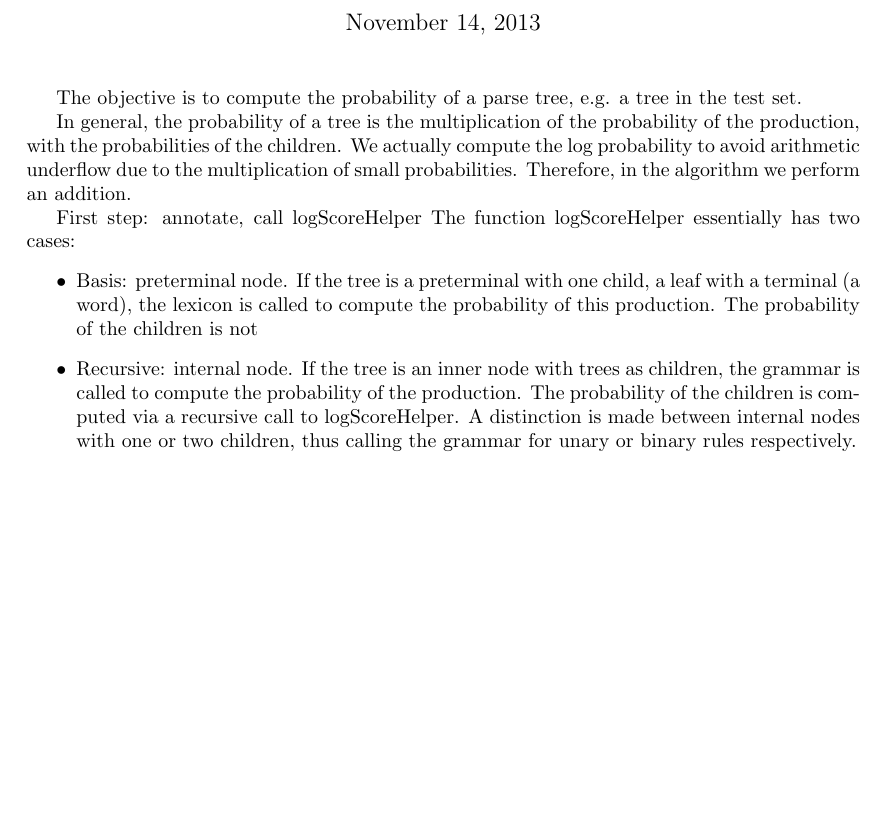
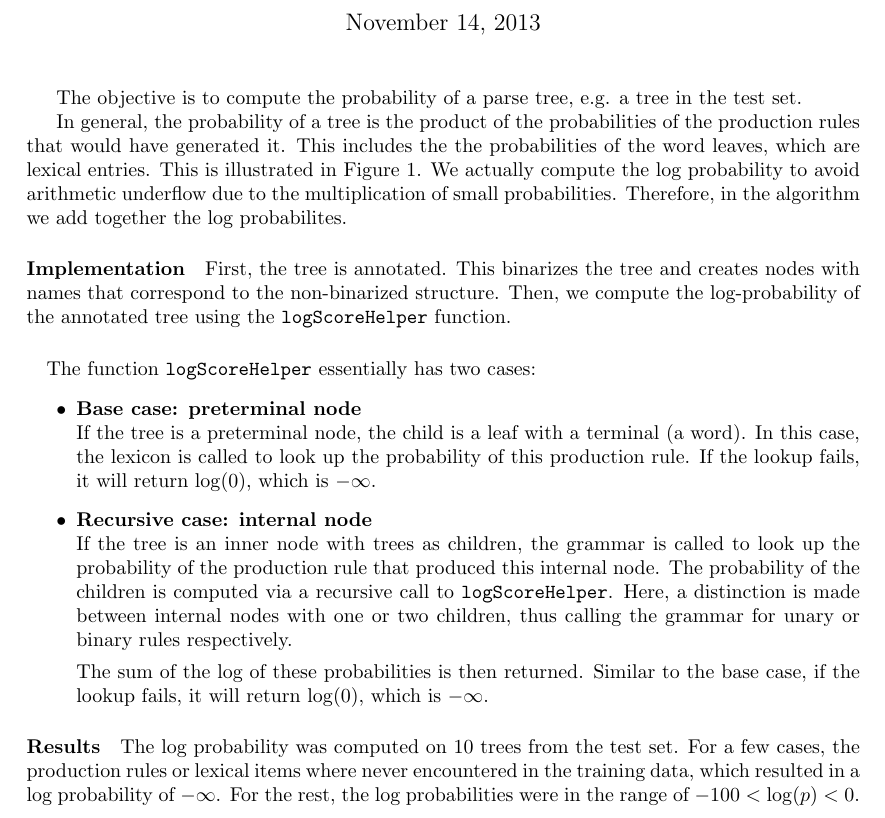
Before and after one commit to bennokr/elp, a LaTeX document (ELPL1probTree/report/stage1Report.tex): part of page 1 of 2, cut so that both start at the same text, the shorter picture padded with empty space. Compiled offline with pdfLaTeX.

Commit message:
Update stage1Report.tex

```diff
--- a/ELPL1probTree/report/stage1Report.tex
+++ b/ELPL1probTree/report/stage1Report.tex
@@ -15,15 +15,30 @@ Report}
 The objective is to compute the probability of a parse tree, e.g. a tree in the test set.
 
 
-In general, the probability of a tree is the multiplication of the probability of the production, with the probabilities of the children. We actually compute the log probability to avoid arithmetic underflow due to the multiplication of small probabilities. Therefore, in the algorithm we perform an addition.
+In general, the probability of a tree is the product of the probabilities of the production rules that would have generated it.
+This includes the the probabilities of the word leaves, which are lexical entries. This is illustrated in Figure 1.
+We actually compute the log probability to avoid arithmetic underflow due to the multiplication of small probabilities. Therefore, in the algorithm we add together the log probabilites.
+
 \begin{figure}
 \input{figureTree}
 \end{figure}
 
-First step: annotate, call logScoreHelper
-The function logScoreHelper essentially has two cases:\begin{itemize}
-\item Basis: preterminal node. If the tree is a preterminal with one child, a leaf with a terminal (a word), the lexicon is called to compute the probability of this production. The probability of the children is not
-\item Recursive: internal node. If the tree is an inner node with trees as children, the grammar is called to compute the probability of the production. The probability of the children is computed via a recursive call to logScoreHelper.
-A distinction is made between internal nodes with one or two children, thus calling the grammar for unary or binary rules respectively.
+\paragraph{Implementation}
+First, the tree is annotated. This binarizes the tree and creates nodes with names that correspond to the non-binarized structure. Then, we compute the log-probability of the annotated tree using the \texttt{logScoreHelper} function.
+
+\paragraph{}
+The function \texttt{logScoreHelper} essentially has two cases:
+\begin{itemize}
+	\item \textbf{Base case: preterminal node}\\
+	 If the tree is a preterminal node, the child is a leaf with a terminal (a word). In this case, the lexicon is called to look up the probability of this production rule. If the lookup fails, it will return $\log(0)$, which is $-\infty$.
+	\item \textbf{Recursive case: internal node}\\
+	 If the tree is an inner node with trees as children, the grammar is called to look up  the probability of the production rule that produced this internal node. The probability of the children is computed via a recursive call to \texttt{logScoreHelper}. Here, a distinction is made between internal nodes with one or two children, thus calling the grammar for unary or binary rules respectively.
+
+ The sum of the log of these probabilities is then returned. Similar to the base case, if the lookup fails,  it will return $\log(0)$, which is $-\infty$.
 \end{itemize}
+
+\paragraph{Results}
+The log probability was computed on 10 trees from the test set.
+For a few cases, the production rules or lexical items where never encountered in the training data, which resulted in a log probability of $-\infty$. For the rest, the log probabilities were in the range of $-100 < \log(p) < 0$.
+
 \end{document}
```
